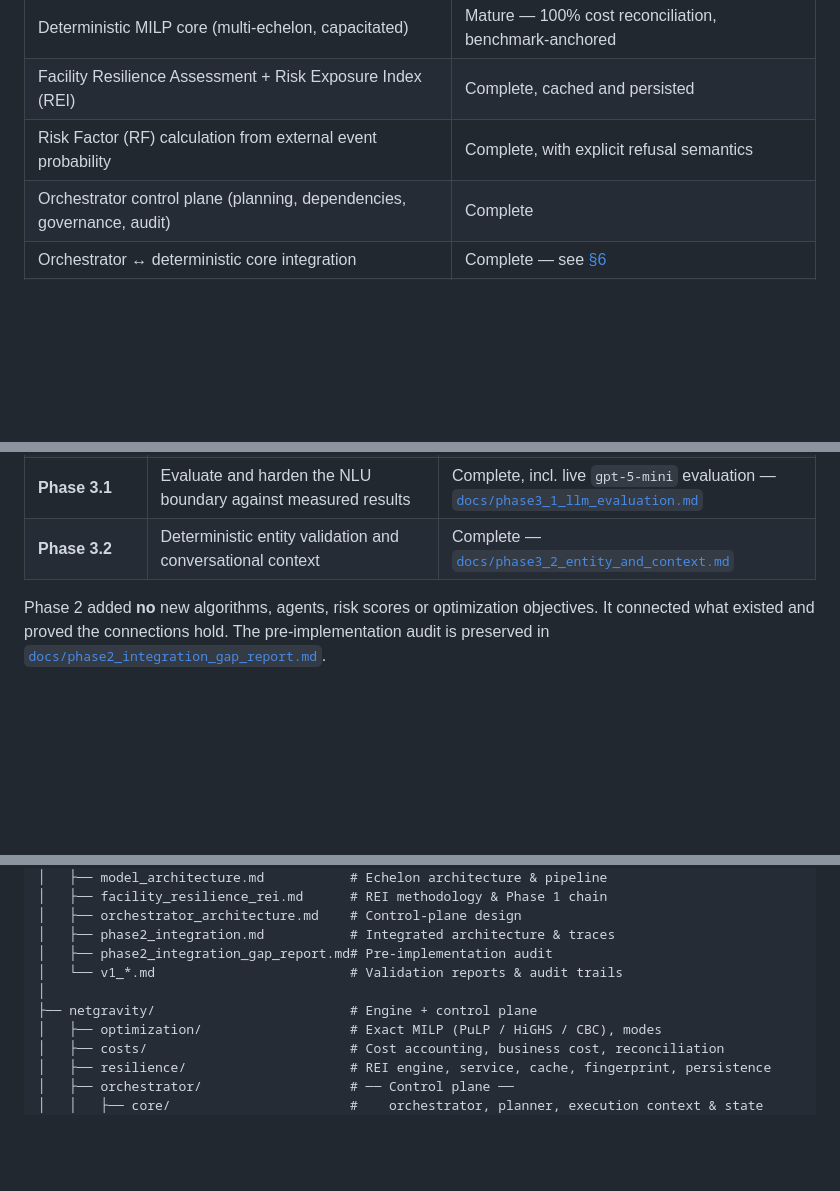
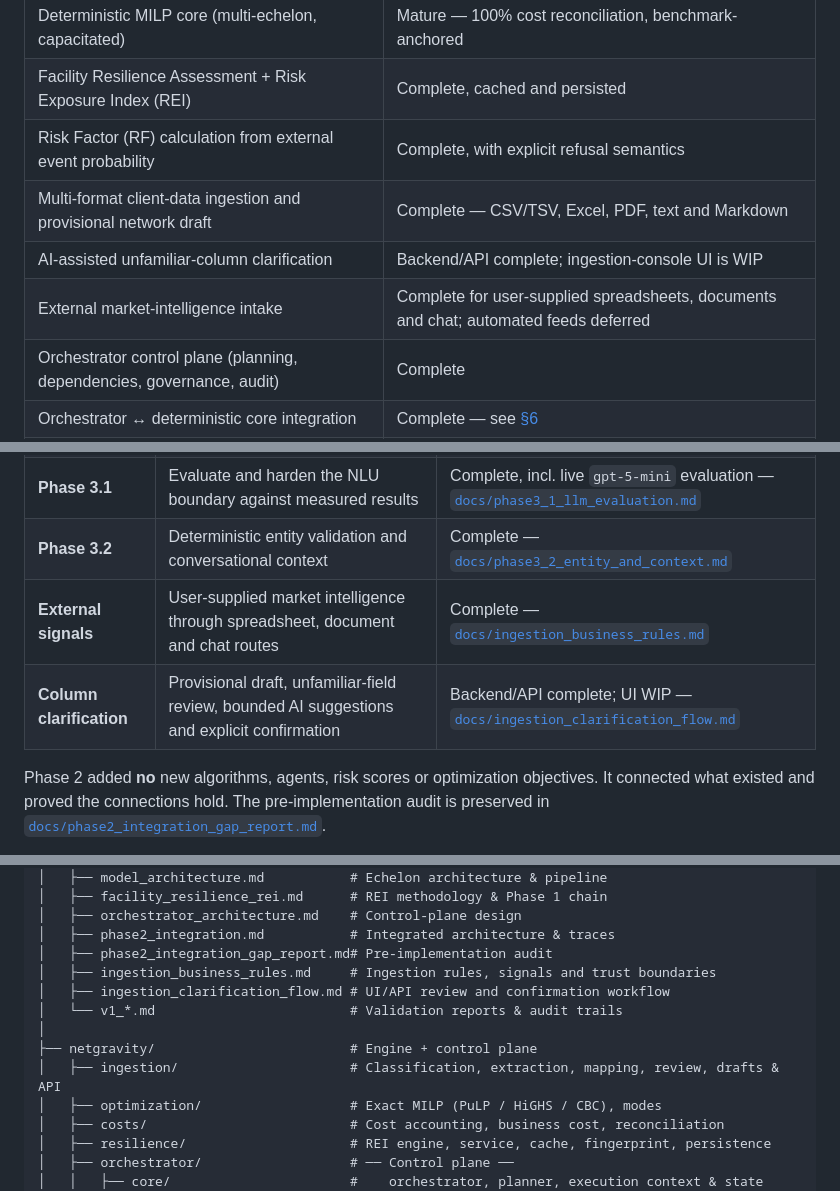
Before and after one commit to aayusht115/NetGravity, a Markdown page: README.md, 3 parts joined by grey strips. Drawn GitHub-style; blank space fills up the shorter version.

```diff
--- a/README.md
+++ b/README.md
@@ -36,6 +36,9 @@ A fourth principle runs through everything: **missing is not zero.** When exposu
 | Deterministic MILP core (multi-echelon, capacitated) | Mature — 100% cost reconciliation, benchmark-anchored |
 | Facility Resilience Assessment + Risk Exposure Index (REI) | Complete, cached and persisted |
 | Risk Factor (RF) calculation from external event probability | Complete, with explicit refusal semantics |
+| Multi-format client-data ingestion and provisional network draft | Complete — CSV/TSV, Excel, PDF, text and Markdown |
+| AI-assisted unfamiliar-column clarification | Backend/API complete; ingestion-console UI is WIP |
+| External market-intelligence intake | Complete for user-supplied spreadsheets, documents and chat; automated feeds deferred |
 | Orchestrator control plane (planning, dependencies, governance, audit) | Complete |
 | Orchestrator ↔ deterministic core integration | Complete — see [§6](#6-integration-phases) |
 | Conversational layer (chatbot → NLU → orchestrator) | Complete — see [§6](#6-integration-phases) |
@@ -268,6 +321,8 @@ R7   settlement of the candidate       → AUTO_ACTION    ◄─┘
 | **Phase 3** | Conversational layer: chatbot → NLU → structured intent → orchestrator | Complete — [`docs/phase3_conversational_layer.md`](docs/phase3_conversational_layer.md) |
 | **Phase 3.1** | Evaluate and harden the NLU boundary against measured results | Complete, incl. live `gpt-5-mini` evaluation — [`docs/phase3_1_llm_evaluation.md`](docs/phase3_1_llm_evaluation.md) |
 | **Phase 3.2** | Deterministic entity validation and conversational context | Complete — [`docs/phase3_2_entity_and_context.md`](docs/phase3_2_entity_and_context.md) |
+| **External signals** | User-supplied market intelligence through spreadsheet, document and chat routes | Complete — [`docs/ingestion_business_rules.md`](docs/ingestion_business_rules.md#15-market-intelligence--three-ways-in-one-schema-one-guardrail) |
+| **Column clarification** | Provisional draft, unfamiliar-field review, bounded AI suggestions and explicit confirmation | Backend/API complete; UI WIP — [`docs/ingestion_clarification_flow.md`](docs/ingestion_clarification_flow.md) |
 
 Phase 2 added **no** new algorithms, agents, risk scores or optimization objectives. It connected what existed and proved the connections hold. The pre-implementation audit is preserved in [`docs/phase2_integration_gap_report.md`](docs/phase2_integration_gap_report.md).
 
@@ -304,9 +359,12 @@ NetGravity/
 │   ├── orchestrator_architecture.md    # Control-plane design
 │   ├── phase2_integration.md           # Integrated architecture & traces
 │   ├── phase2_integration_gap_report.md# Pre-implementation audit
+│   ├── ingestion_business_rules.md     # Ingestion rules, signals and trust boundaries
+│   ├── ingestion_clarification_flow.md # UI/API review and confirmation workflow
 │   └── v1_*.md                         # Validation reports & audit trails
 │
 ├── netgravity/                         # Engine + control plane
+│   ├── ingestion/                      # Classification, extraction, mapping, review, drafts & API
 │   ├── optimization/                   # Exact MILP (PuLP / HiGHS / CBC), modes
 │   ├── costs/                          # Cost accounting, business cost, reconciliation
 │   ├── resilience/                     # REI engine, service, cache, fingerprint, persistence
```
Also changed, not shown: other parts of README.md (+57 -0 lines).
